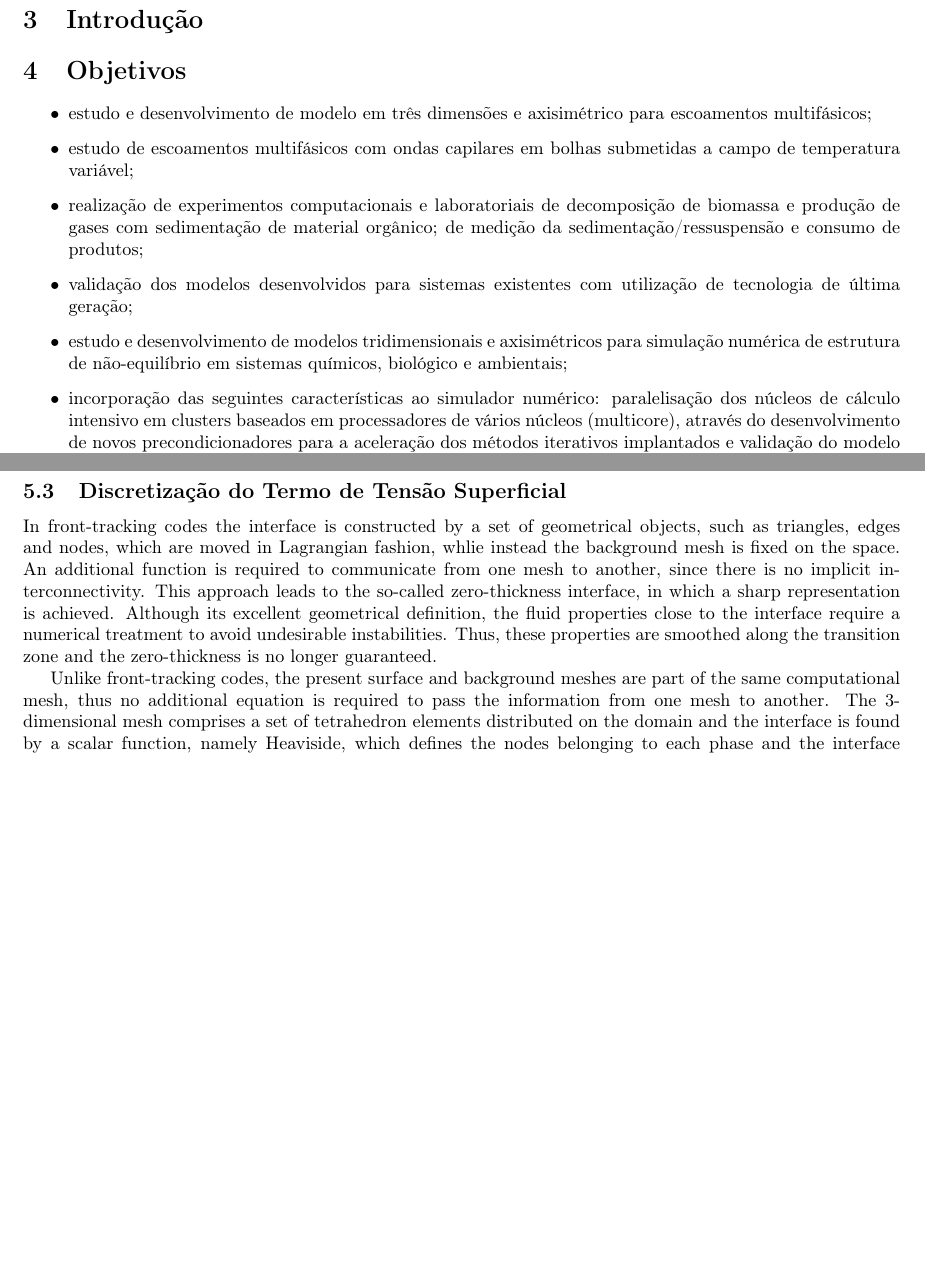
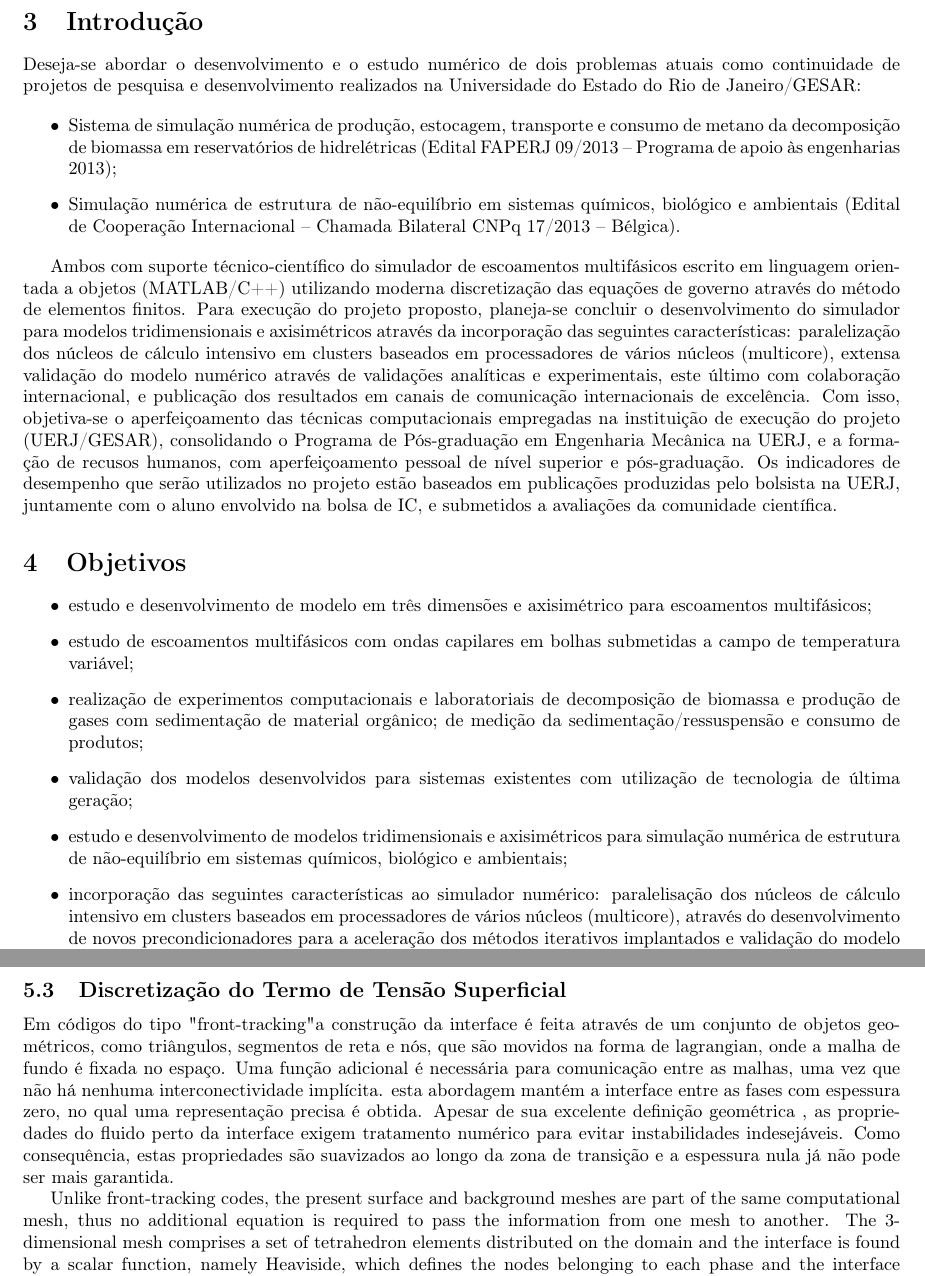
Before and after one commit to gustavorabello/2014-reports-capes, a LaTeX document (main.tex): two parts of pages 3 and 4 of 7 before the commit and two parts of pages 4 and 6 of 8 after it, joined at a grey line, cut so that both start at the same text, the shorter picture padded with empty space. Compiled offline with pdfLaTeX.

Commit message:
Added introduction and starting translation of numerical methods.

```diff
--- a/main.tex
+++ b/main.tex
@@ -77,4 +83,38 @@ entitulado "Sistema de Simulação Numérica de Escoamentos Multifásicos".
 \section{Introdução}
+Deseja-se abordar o desenvolvimento e o estudo numérico de dois
+problemas atuais como continuidade de projetos de pesquisa e
+desenvolvimento realizados na Universidade do Estado do Rio de
+Janeiro/GESAR:
+
+\begin{itemize}
+\item Sistema de simulação numérica de produção, estocagem,
+transporte e consumo de metano da decomposição de biomassa em
+reservatórios de hidrelétricas (Edital FAPERJ 09/2013 – Programa de
+apoio às engenharias 2013);
+\item Simulação numérica de estrutura de
+não-equilíbrio em sistemas químicos, biológico e ambientais (Edital de
+Cooperação Internacional – Chamada Bilateral CNPq 17/2013 – Bélgica).
+\end{itemize}
+
+Ambos com suporte técnico-científico do simulador de escoamentos
+multifásicos escrito em linguagem orientada a objetos (MATLAB/C++)
+utilizando moderna discretização das equações de governo através do
+método de elementos finitos. Para execução do projeto proposto,
+planeja-se concluir o desenvolvimento do simulador para modelos
+tridimensionais e axisimétricos através da incorporação das seguintes
+características: paralelização dos núcleos de cálculo intensivo em
+clusters baseados em processadores de vários núcleos (multicore),
+extensa validação do modelo numérico através de validações analíticas e
+experimentais, este último com colaboração internacional, e publicação
+dos resultados em canais de comunicação internacionais de excelência.
+Com isso, objetiva-se o aperfeiçoamento das técnicas computacionais
+empregadas na instituição de execução do projeto (UERJ/GESAR),
+consolidando o Programa de Pós-graduação em Engenharia Mecânica na UERJ,
+e a formação de recusos humanos, com aperfeiçoamento pessoal de nível
+superior e pós-graduação. Os indicadores de desempenho que serão
+utilizados no projeto estão baseados em publicações produzidas pelo
+bolsista na UERJ, juntamente com o aluno envolvido na bolsa de IC, e
+submetidos a avaliações da comunidade científica.
 
 \section{Objetivos}
 \begin{itemize}
@@ -120,3 +160,6 @@ específica é constante em cada fase, a equação de conservação de massa
 representada em coordenadas cartesianas para 3 dimensões é escrita como:
 
 \begin{equation}
+	\frac{\partial v_x}{\partial x} +
+	\frac{\partial v_y}{\partial y} +
+	\frac{\partial v_z}{\partial z}
@@ -223,17 +265,21 @@ em um acoplamento entre velocidade e pressão desconhecidas.
 
 \subsection{Discretização do Termo de Tensão Superficial}
 
-In front-tracking codes the interface is constructed by a set of
-geometrical objects, such as triangles, edges and nodes, which are moved
-in Lagrangian fashion, whlie instead the background mesh is fixed on the
-space. An additional function is required to communicate from one mesh to
-another, since there is no implicit interconnectivity. This approach
-leads to the so-called zero-thickness interface, in which a sharp
-representation is achieved. Although its excellent geometrical
-definition, the fluid properties close to the interface require a
-numerical treatment to avoid undesirable instabilities. Thus, these
-properties are smoothed along the transition zone and the zero-thickness
-is no longer guaranteed.
+Em códigos do tipo "front-tracking" a construção da interface é feita
+através de um conjunto de objetos geométricos, como triângulos,
+segmentos de reta e nós, que são movidos na forma de lagrangian, onde a
+malha de fundo é fixada no espaço. Uma função adicional é necessária
+para comunicação entre as malhas, uma vez que não há nenhuma
+interconectividade implícita. esta abordagem mantém a interface entre as
+fases com espessura zero, no qual uma representação precisa é obtida.
+Apesar de sua excelente definição geométrica , as propriedades do fluido
+perto da interface exigem tratamento numérico para evitar instabilidades
+indesejáveis. Como consequência, estas propriedades são suavizados ao
+longo da zona de transição e a espessura nula já não pode ser mais
+garantida.
+
+
+
 
 Unlike front-tracking codes, the present surface and background meshes
 are part of the same computational mesh, thus no additional equation is
```
Also changed, not shown: main.tex (53 more changed lines).
